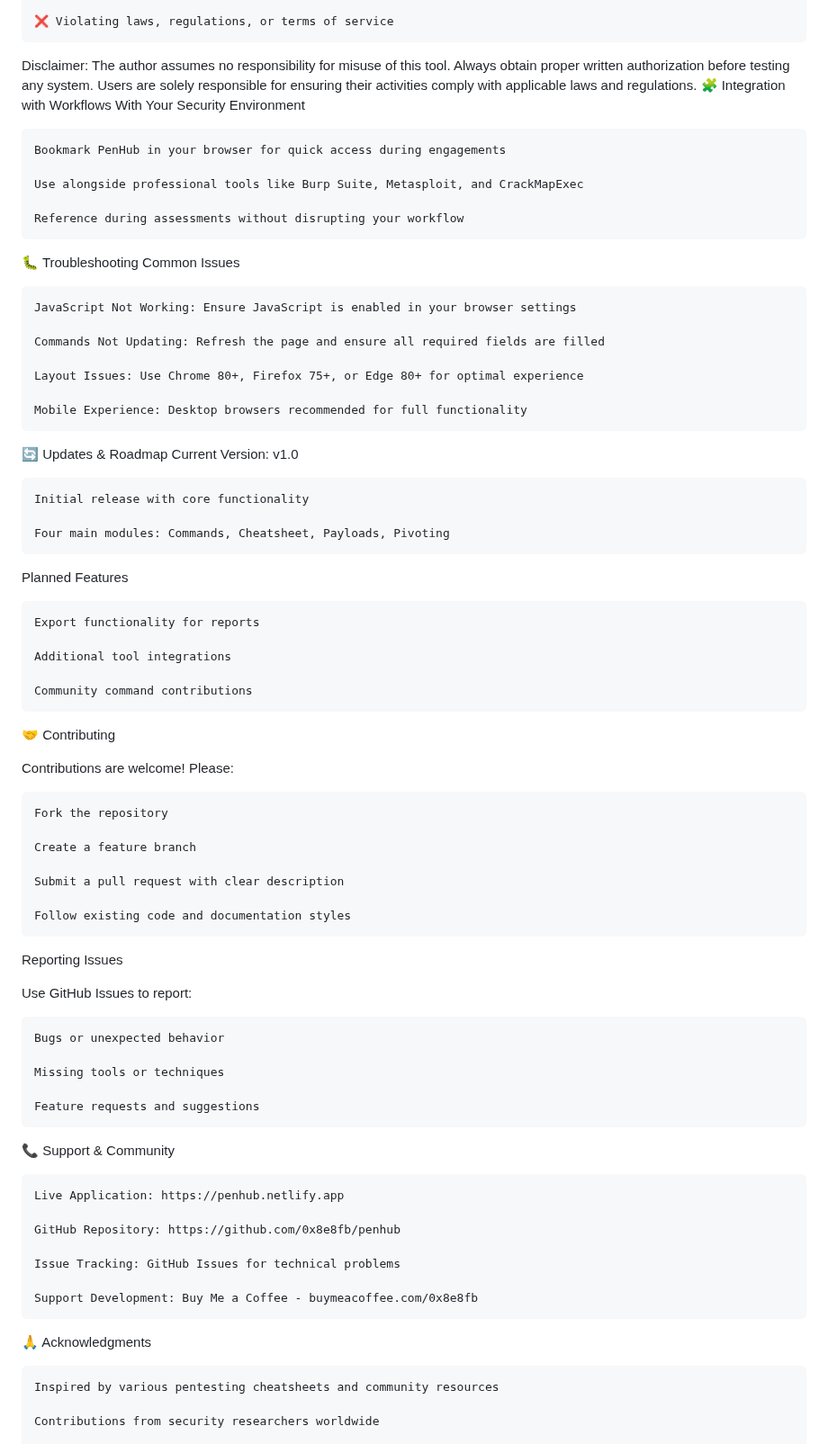
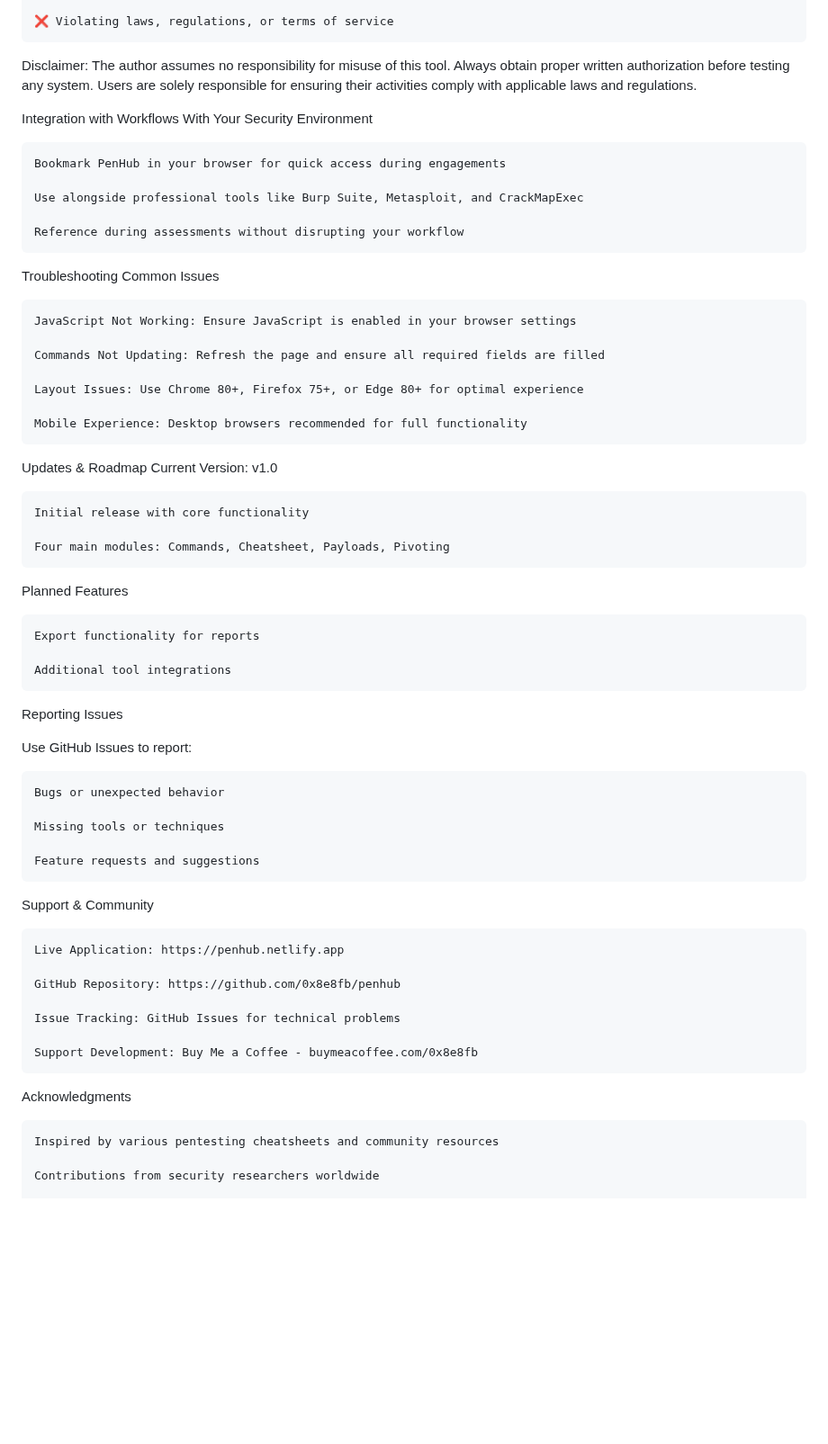
Before and after one commit to 0x8e8fb-p/Penhub, a Markdown page: README.md, the part around one of its changes. Shown at 90% size. Rendered like a GitHub page; blank space fills up the shorter version.

Commit message:
Fix formatting and update sections in README.md

```diff
--- a/README.md
+++ b/README.md
@@ -123,7 +123,8 @@ STRICTLY PROHIBITED:
     ❌ Violating laws, regulations, or terms of service
 
 Disclaimer: The author assumes no responsibility for misuse of this tool. Always obtain proper written authorization before testing any system. Users are solely responsible for ensuring their activities comply with applicable laws and regulations.
-🧩 Integration with Workflows
+
+Integration with Workflows
 With Your Security Environment
 
     Bookmark PenHub in your browser for quick access during engagements
@@ -132,7 +133,7 @@ With Your Security Environment
 
     Reference during assessments without disrupting your workflow
 
-🐛 Troubleshooting
+Troubleshooting
 Common Issues
 
     JavaScript Not Working: Ensure JavaScript is enabled in your browser settings
@@ -143,7 +144,7 @@ Common Issues
 
     Mobile Experience: Desktop browsers recommended for full functionality
 
-🔄 Updates & Roadmap
+Updates & Roadmap
 Current Version: v1.0
 
     Initial release with core functionality
@@ -156,21 +157,6 @@ Planned Features
 
     Additional tool integrations
 
-    Community command contributions
-
-
-🤝 Contributing
-
-Contributions are welcome! Please:
-
-    Fork the repository
-
-    Create a feature branch
-
-    Submit a pull request with clear description
-
-    Follow existing code and documentation styles
-
 Reporting Issues
 
 Use GitHub Issues to report:
@@ -181,7 +167,7 @@ Use GitHub Issues to report:
 
     Feature requests and suggestions
 
-📞 Support & Community
+Support & Community
 
     Live Application: https://penhub.netlify.app
 
@@ -191,7 +177,7 @@ Use GitHub Issues to report:
 
     Support Development: Buy Me a Coffee - buymeacoffee.com/0x8e8fb
 
-🙏 Acknowledgments
+Acknowledgments
 
     Inspired by various pentesting cheatsheets and community resources
 
```
Also changed, not shown: other parts of README.md (+1 -1 lines).
